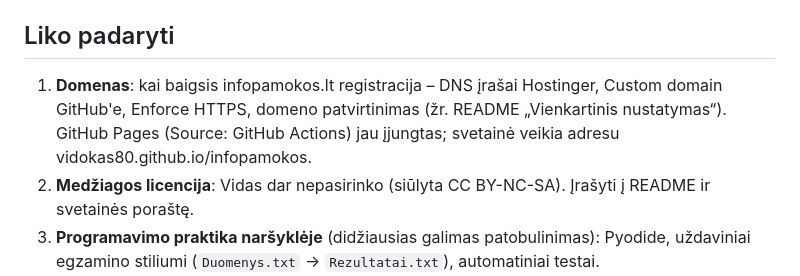
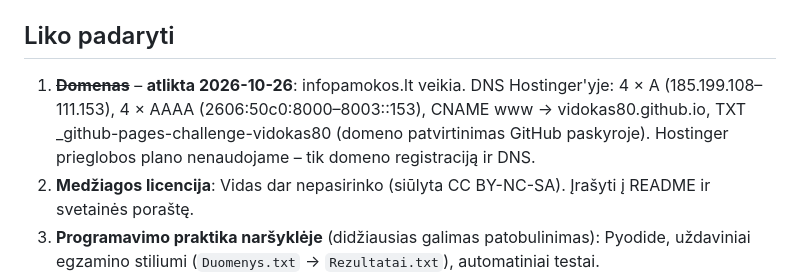
Before and after one commit to vidokas80/infopamokos, a Markdown page: docs/PROJEKTO-BUSENA.md, the part around one of its changes. GitHub-like rendering.

```diff
--- a/docs/PROJEKTO-BUSENA.md
+++ b/docs/PROJEKTO-BUSENA.md
@@ -54,7 +54,7 @@ Paskutinį kartą atnaujinta: 2026-10-25.
 
 ## Liko padaryti
 
-1. **Domenas**: kai baigsis infopamokos.lt registracija – DNS įrašai Hostinger, Custom domain GitHub'e, Enforce HTTPS, domeno patvirtinimas (žr. README „Vienkartinis nustatymas“). GitHub Pages (Source: GitHub Actions) jau įjungtas; svetainė veikia adresu vidokas80.github.io/infopamokos.
+1. ~~**Domenas**~~ – **atlikta 2026-10-26**: infopamokos.lt veikia. DNS Hostinger'yje: 4 × A (185.199.108–111.153), 4 × AAAA (2606:50c0:8000–8003::153), CNAME www → vidokas80.github.io, TXT _github-pages-challenge-vidokas80 (domeno patvirtinimas GitHub paskyroje). Hostinger prieglobos plano nenaudojame – tik domeno registraciją ir DNS.
 2. **Medžiagos licencija**: Vidas dar nepasirinko (siūlyta CC BY-NC-SA). Įrašyti į README ir svetainės poraštę.
 3. **Programavimo praktika naršyklėje** (didžiausias galimas patobulinimas): Pyodide, uždaviniai egzamino stiliumi (`Duomenys.txt` → `Rezultatai.txt`), automatiniai testai.
 4. **Skaičiuoklės praktika**: atsisiunčiami užduočių failai su pasitikrinimo lapu.
```
Also changed, not shown: other parts of docs/PROJEKTO-BUSENA.md (+1 -1 lines), README.md (+4 -1 lines).
